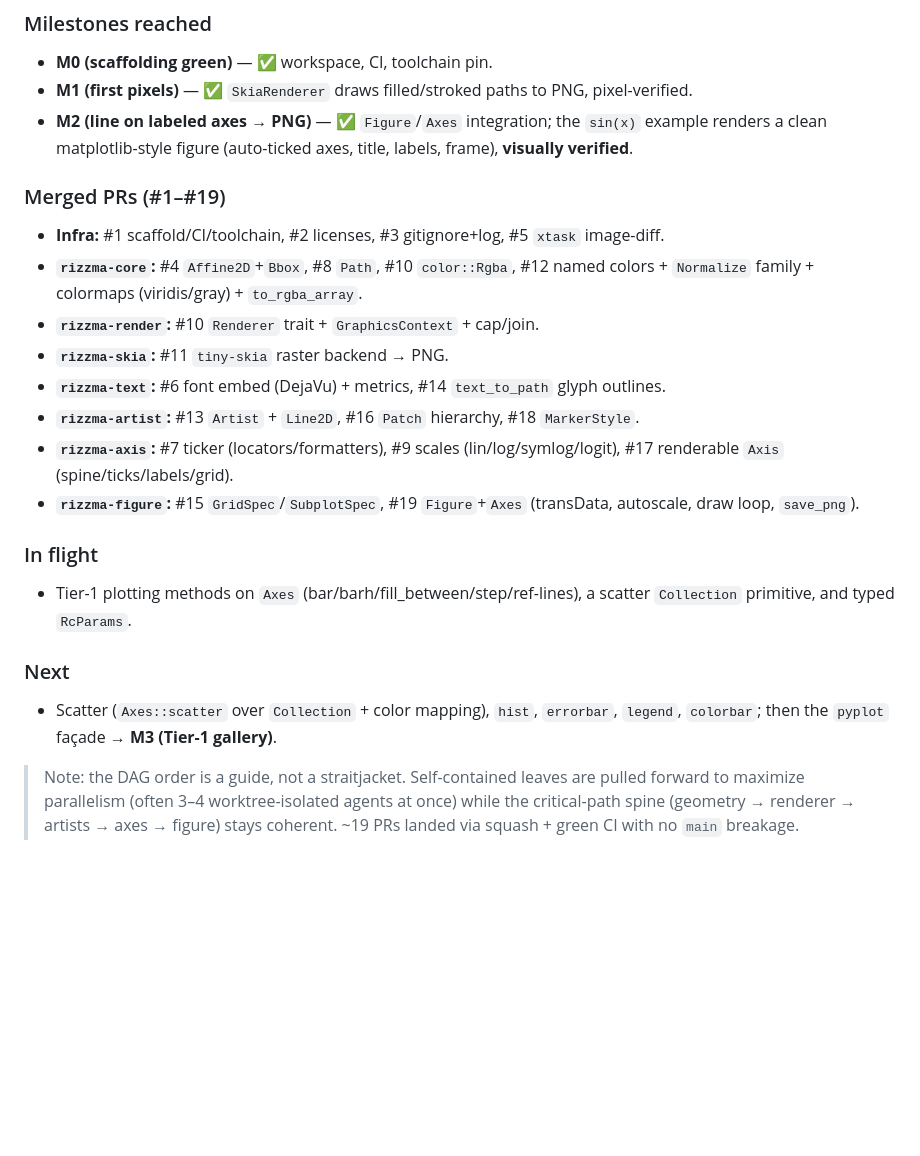
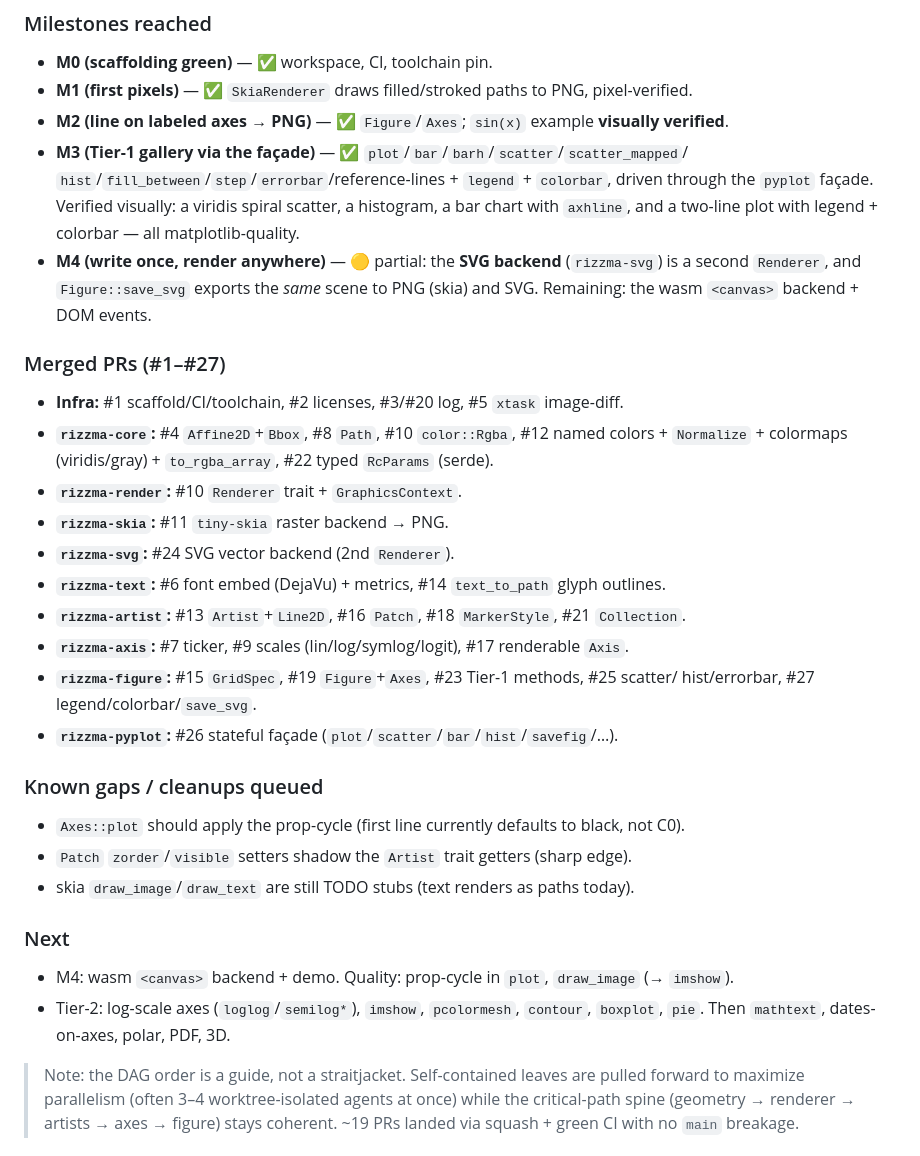
Before and after one commit to OrbitalCommons/rizzma, a Markdown page: design/04-implementation-plan.md, the part around the change. GitHub-like rendering; blank space fills up the shorter version.

Commit message:
Update execution log: M3 reached, M4 partial (#28)

```diff
--- a/design/04-implementation-plan.md
+++ b/design/04-implementation-plan.md
@@ -510,30 +510,38 @@ plan above stays the *intent* and this section is the *ground truth*).
 ### Milestones reached
 - **M0 (scaffolding green)** — ✅ workspace, CI, toolchain pin.
 - **M1 (first pixels)** — ✅ `SkiaRenderer` draws filled/stroked paths to PNG, pixel-verified.
-- **M2 (line on labeled axes → PNG)** — ✅ `Figure`/`Axes` integration; the `sin(x)` example
-  renders a clean matplotlib-style figure (auto-ticked axes, title, labels, frame),
-  **visually verified**.
+- **M2 (line on labeled axes → PNG)** — ✅ `Figure`/`Axes`; `sin(x)` example **visually verified**.
+- **M3 (Tier-1 gallery via the façade)** — ✅ `plot`/`bar`/`barh`/`scatter`/`scatter_mapped`/
+  `hist`/`fill_between`/`step`/`errorbar`/reference-lines + `legend` + `colorbar`, driven
+  through the `pyplot` façade. Verified visually: a viridis spiral scatter, a histogram, a
+  bar chart with `axhline`, and a two-line plot with legend + colorbar — all matplotlib-quality.
+- **M4 (write once, render anywhere)** — 🟡 partial: the **SVG backend** (`rizzma-svg`) is a
+  second `Renderer`, and `Figure::save_svg` exports the *same* scene to PNG (skia) and SVG.
+  Remaining: the wasm `<canvas>` backend + DOM events.
 
-### Merged PRs (#1–#19)
-- **Infra:** #1 scaffold/CI/toolchain, #2 licenses, #3 gitignore+log, #5 `xtask` image-diff.
+### Merged PRs (#1–#27)
+- **Infra:** #1 scaffold/CI/toolchain, #2 licenses, #3/#20 log, #5 `xtask` image-diff.
 - **`rizzma-core`:** #4 `Affine2D`+`Bbox`, #8 `Path`, #10 `color::Rgba`, #12 named colors +
-  `Normalize` family + colormaps (viridis/gray) + `to_rgba_array`.
-- **`rizzma-render`:** #10 `Renderer` trait + `GraphicsContext` + cap/join.
+  `Normalize` + colormaps (viridis/gray) + `to_rgba_array`, #22 typed `RcParams` (serde).
+- **`rizzma-render`:** #10 `Renderer` trait + `GraphicsContext`.
 - **`rizzma-skia`:** #11 `tiny-skia` raster backend → PNG.
+- **`rizzma-svg`:** #24 SVG vector backend (2nd `Renderer`).
 - **`rizzma-text`:** #6 font embed (DejaVu) + metrics, #14 `text_to_path` glyph outlines.
-- **`rizzma-artist`:** #13 `Artist` + `Line2D`, #16 `Patch` hierarchy, #18 `MarkerStyle`.
-- **`rizzma-axis`:** #7 ticker (locators/formatters), #9 scales (lin/log/symlog/logit),
-  #17 renderable `Axis` (spine/ticks/labels/grid).
-- **`rizzma-figure`:** #15 `GridSpec`/`SubplotSpec`, #19 `Figure`+`Axes` (transData,
-  autoscale, draw loop, `save_png`).
+- **`rizzma-artist`:** #13 `Artist`+`Line2D`, #16 `Patch`, #18 `MarkerStyle`, #21 `Collection`.
+- **`rizzma-axis`:** #7 ticker, #9 scales (lin/log/symlog/logit), #17 renderable `Axis`.
+- **`rizzma-figure`:** #15 `GridSpec`, #19 `Figure`+`Axes`, #23 Tier-1 methods, #25 scatter/
+  hist/errorbar, #27 legend/colorbar/`save_svg`.
+- **`rizzma-pyplot`:** #26 stateful façade (`plot`/`scatter`/`bar`/`hist`/`savefig`/…).
 
-### In flight
-- Tier-1 plotting methods on `Axes` (bar/barh/fill_between/step/ref-lines), a scatter
-  `Collection` primitive, and typed `RcParams`.
+### Known gaps / cleanups queued
+- `Axes::plot` should apply the prop-cycle (first line currently defaults to black, not C0).
+- `Patch` `zorder`/`visible` setters shadow the `Artist` trait getters (sharp edge).
+- skia `draw_image`/`draw_text` are still TODO stubs (text renders as paths today).
 
 ### Next
-- Scatter (`Axes::scatter` over `Collection` + color mapping), `hist`, `errorbar`,
-  `legend`, `colorbar`; then the `pyplot` façade → **M3 (Tier-1 gallery)**.
+- M4: wasm `<canvas>` backend + demo. Quality: prop-cycle in `plot`, `draw_image` (→ `imshow`).
+- Tier-2: log-scale axes (`loglog`/`semilog*`), `imshow`, `pcolormesh`, `contour`, `boxplot`,
+  `pie`. Then `mathtext`, dates-on-axes, polar, PDF, 3D.
 
 > Note: the DAG order is a guide, not a straitjacket. Self-contained leaves are pulled
 > forward to maximize parallelism (often 3–4 worktree-isolated agents at once) while the
```
